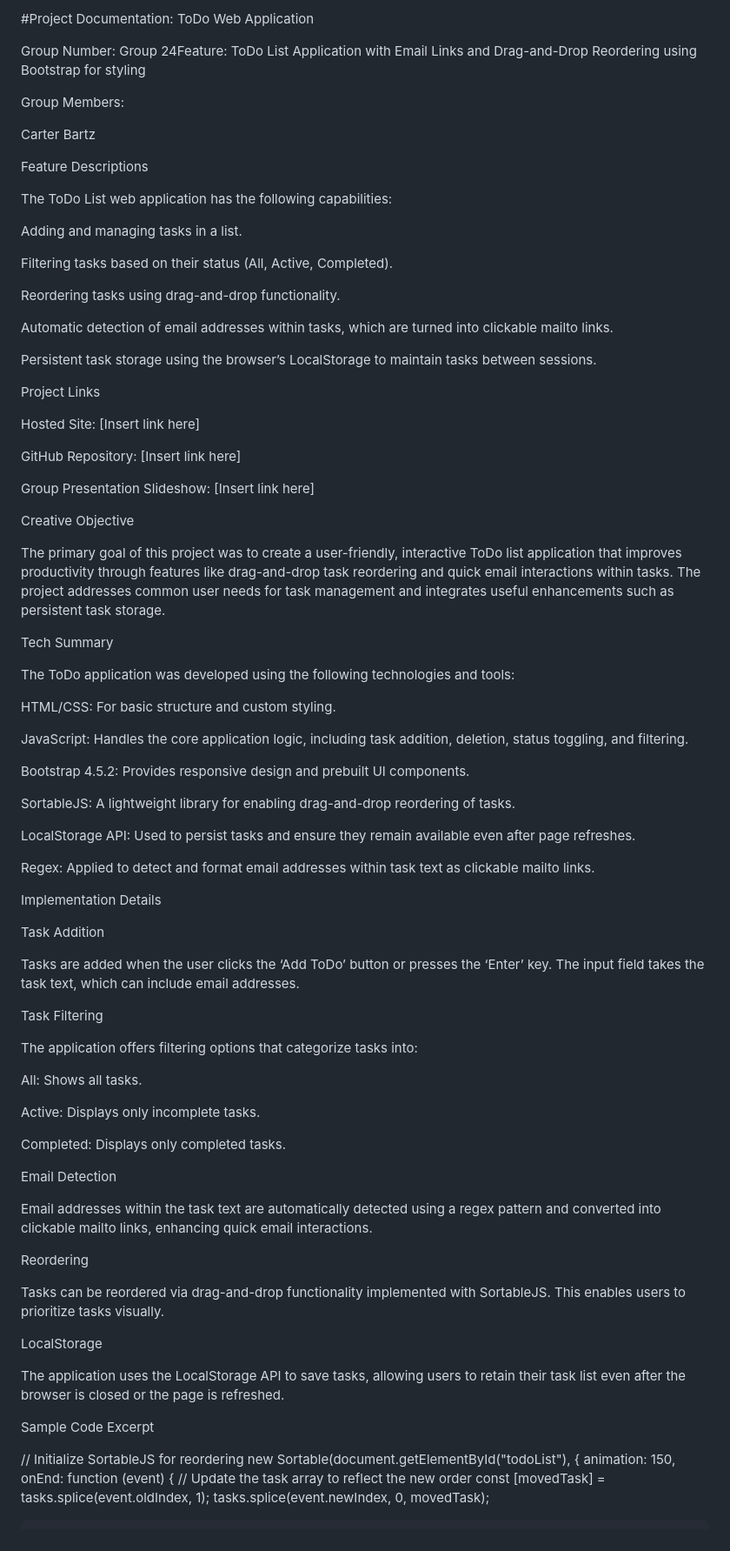
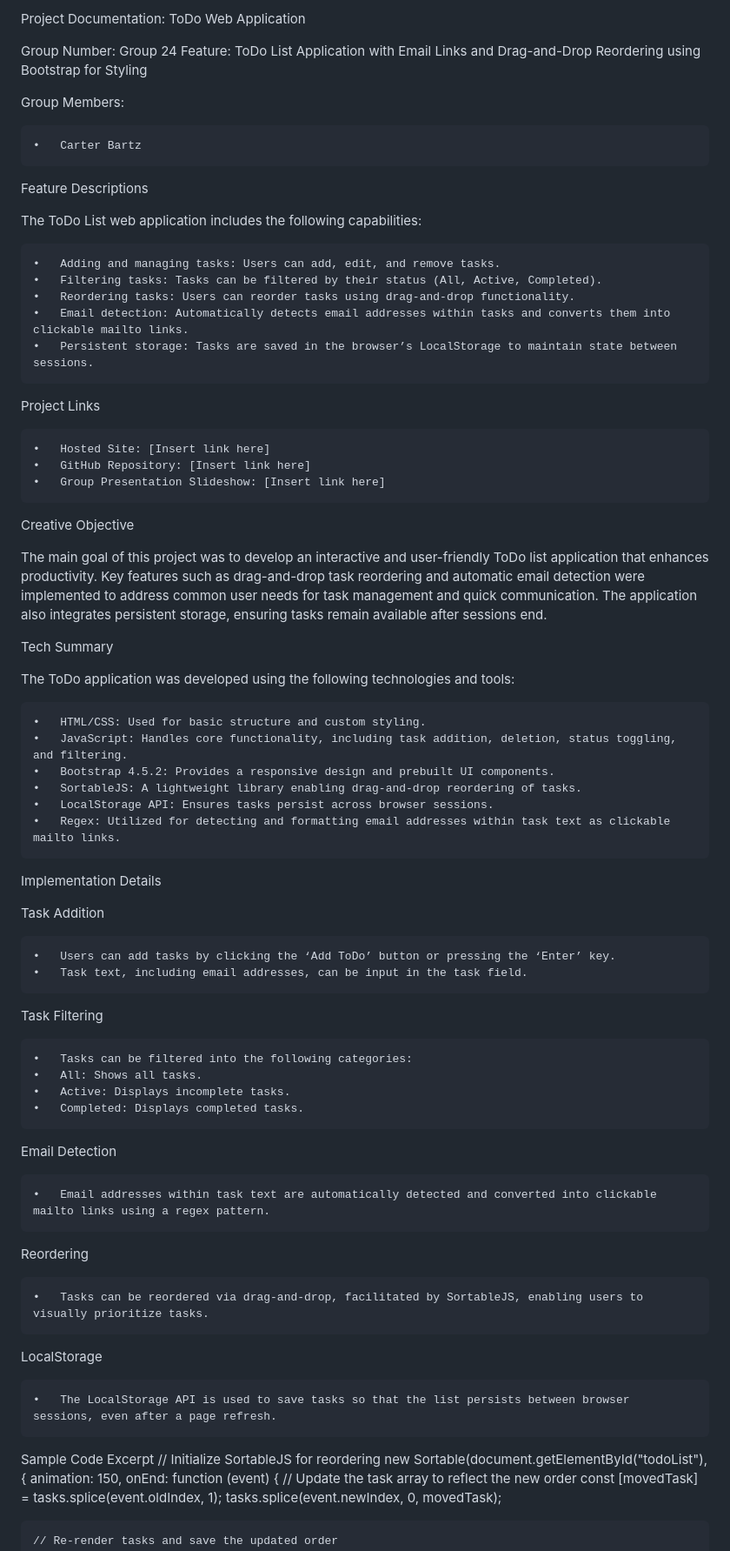
Before and after one commit to bartzcarter/JavaScript-ToDo, a Markdown page: README.md, the part around one of its changes. Shown at 87% size. Drawn GitHub-style.

```diff
--- a/README.md
+++ b/README.md
@@ -1,83 +1,70 @@
-#Project Documentation: ToDo Web Application
+Project Documentation: ToDo Web Application
 
-Group Number: Group 24Feature: ToDo List Application with Email Links and Drag-and-Drop Reordering using Bootstrap for styling
+Group Number: Group 24
+Feature: ToDo List Application with Email Links and Drag-and-Drop Reordering using Bootstrap for Styling
 
 Group Members:
 
-Carter Bartz
+	•	Carter Bartz
 
 Feature Descriptions
 
-The ToDo List web application has the following capabilities:
+The ToDo List web application includes the following capabilities:
 
-Adding and managing tasks in a list.
-
-Filtering tasks based on their status (All, Active, Completed).
-
-Reordering tasks using drag-and-drop functionality.
-
-Automatic detection of email addresses within tasks, which are turned into clickable mailto links.
-
-Persistent task storage using the browser’s LocalStorage to maintain tasks between sessions.
+	•	Adding and managing tasks: Users can add, edit, and remove tasks.
+	•	Filtering tasks: Tasks can be filtered by their status (All, Active, Completed).
+	•	Reordering tasks: Users can reorder tasks using drag-and-drop functionality.
+	•	Email detection: Automatically detects email addresses within tasks and converts them into clickable mailto links.
+	•	Persistent storage: Tasks are saved in the browser’s LocalStorage to maintain state between sessions.
 
 Project Links
 
-Hosted Site: [Insert link here]
-
-GitHub Repository: [Insert link here]
-
-Group Presentation Slideshow: [Insert link here]
+	•	Hosted Site: [Insert link here]
+	•	GitHub Repository: [Insert link here]
+	•	Group Presentation Slideshow: [Insert link here]
 
 Creative Objective
 
-The primary goal of this project was to create a user-friendly, interactive ToDo list application that improves productivity through features like drag-and-drop task reordering and quick email interactions within tasks. The project addresses common user needs for task management and integrates useful enhancements such as persistent task storage.
+The main goal of this project was to develop an interactive and user-friendly ToDo list application that enhances productivity. Key features such as drag-and-drop task reordering and automatic email detection were implemented to address common user needs for task management and quick communication. The application also integrates persistent storage, ensuring tasks remain available after sessions end.
 
 Tech Summary
 
 The ToDo application was developed using the following technologies and tools:
 
-HTML/CSS: For basic structure and custom styling.
-
-JavaScript: Handles the core application logic, including task addition, deletion, status toggling, and filtering.
-
-Bootstrap 4.5.2: Provides responsive design and prebuilt UI components.
-
-SortableJS: A lightweight library for enabling drag-and-drop reordering of tasks.
-
-LocalStorage API: Used to persist tasks and ensure they remain available even after page refreshes.
-
-Regex: Applied to detect and format email addresses within task text as clickable mailto links.
+	•	HTML/CSS: Used for basic structure and custom styling.
+	•	JavaScript: Handles core functionality, including task addition, deletion, status toggling, and filtering.
+	•	Bootstrap 4.5.2: Provides a responsive design and prebuilt UI components.
+	•	SortableJS: A lightweight library enabling drag-and-drop reordering of tasks.
+	•	LocalStorage API: Ensures tasks persist across browser sessions.
+	•	Regex: Utilized for detecting and formatting email addresses within task text as clickable mailto links.
 
 Implementation Details
 
 Task Addition
 
-Tasks are added when the user clicks the ‘Add ToDo’ button or presses the ‘Enter’ key. The input field takes the task text, which can include email addresses.
+	•	Users can add tasks by clicking the ‘Add ToDo’ button or pressing the ‘Enter’ key.
+	•	Task text, including email addresses, can be input in the task field.
 
 Task Filtering
 
-The application offers filtering options that categorize tasks into:
-
-All: Shows all tasks.
-
-Active: Displays only incomplete tasks.
-
-Completed: Displays only completed tasks.
+	•	Tasks can be filtered into the following categories:
+	•	All: Shows all tasks.
+	•	Active: Displays incomplete tasks.
+	•	Completed: Displays completed tasks.
 
 Email Detection
 
-Email addresses within the task text are automatically detected using a regex pattern and converted into clickable mailto links, enhancing quick email interactions.
+	•	Email addresses within task text are automatically detected and converted into clickable mailto links using a regex pattern.
 
 Reordering
 
-Tasks can be reordered via drag-and-drop functionality implemented with SortableJS. This enables users to prioritize tasks visually.
+	•	Tasks can be reordered via drag-and-drop, facilitated by SortableJS, enabling users to visually prioritize tasks.
 
 LocalStorage
 
-The application uses the LocalStorage API to save tasks, allowing users to retain their task list even after the browser is closed or the page is refreshed.
+	•	The LocalStorage API is used to save tasks so that the list persists between browser sessions, even after a page refresh.
 
 Sample Code Excerpt
-
 // Initialize SortableJS for reordering
 new Sortable(document.getElementById("todoList"), {
   animation: 150,
```
Also changed, not shown: other parts of README.md (+8 -10 lines).
